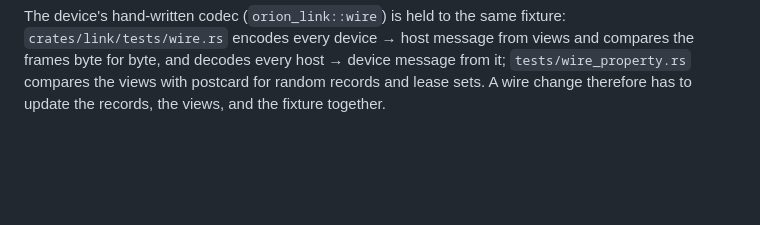
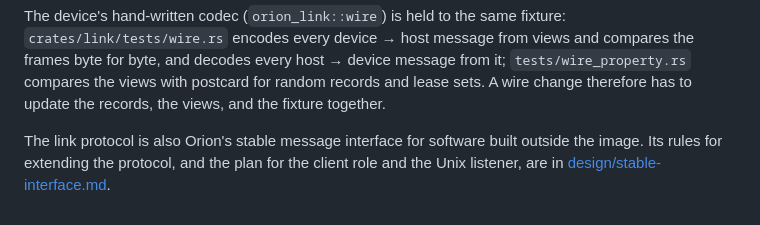
Before and after one commit to Prometheus-Dynamics/Orion, a Markdown page: docs/link-protocol.md, the part around the change. GitHub-like rendering; blank space fills up the shorter version.

```diff
--- a/docs/link-protocol.md
+++ b/docs/link-protocol.md
@@ -600,3 +600,7 @@ The device's hand-written codec (`orion_link::wire`) is held to the same fixture
 byte for byte, and decodes every host → device message from it; `tests/wire_property.rs` compares
 the views with postcard for random records and lease sets. A wire change therefore has to update
 the records, the views, and the fixture together.
+
+The link protocol is also Orion's stable message interface for software built outside the image.
+Its rules for extending the protocol, and the plan for the client role and the Unix listener, are in
+[design/stable-interface.md](design/stable-interface.md).
```
Also changed, not shown: TODO.md (+4 -0 lines), docs/design/stable-interface.md (added, +152 -0 lines).
